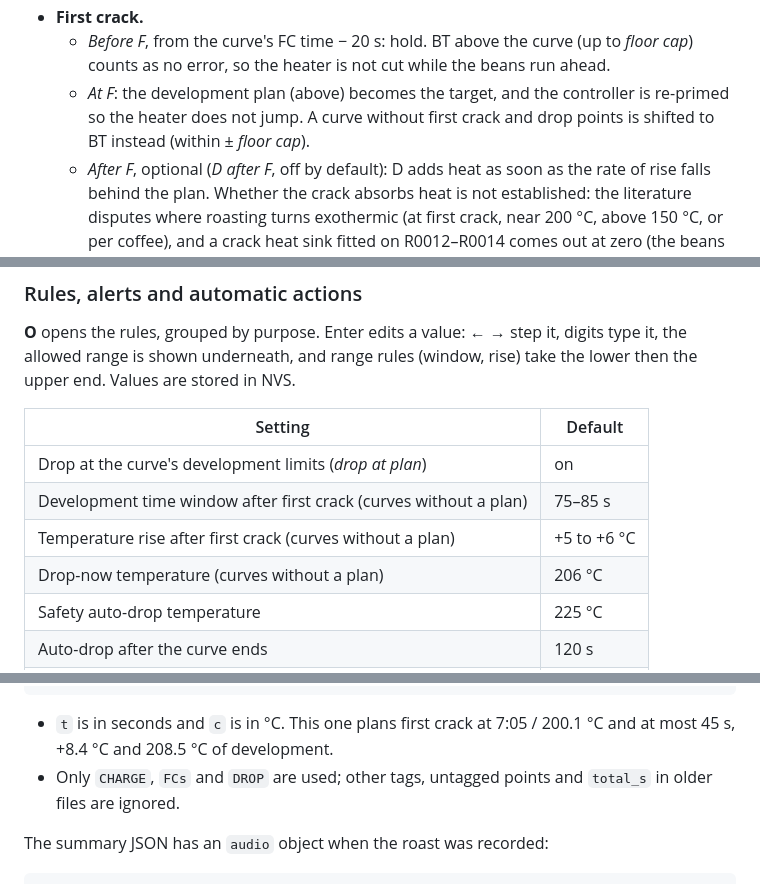
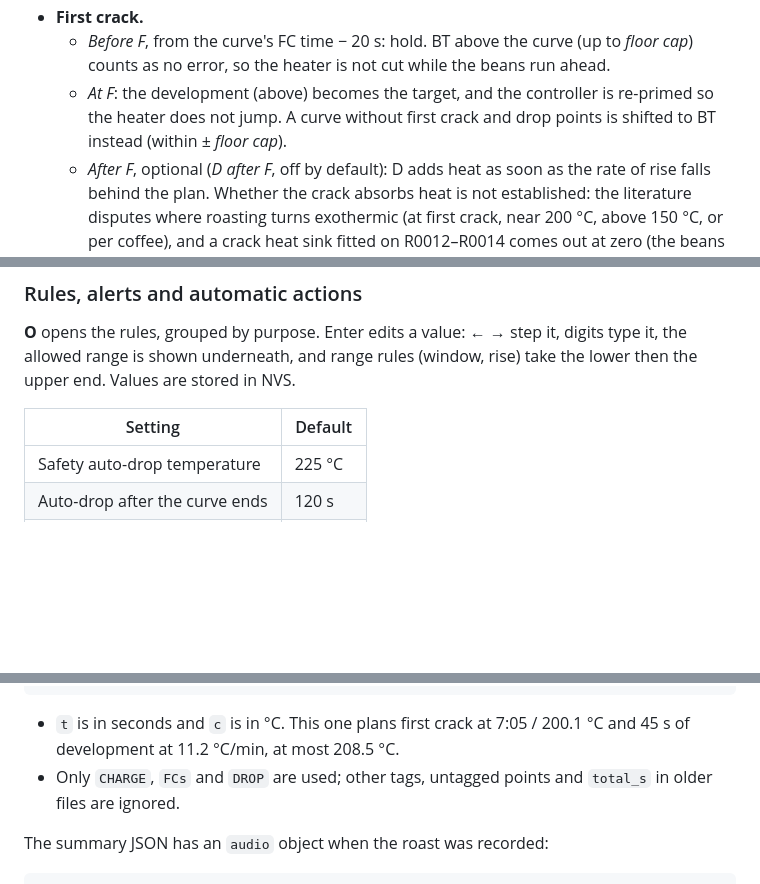
Before and after one commit to e7h4n/cardputer-roast, a Markdown page: README.md, 3 parts joined by grey strips. GitHub-like rendering; blank space fills up the shorter version.

````diff
--- a/README.md
+++ b/README.md
@@ -253,8 +260,8 @@ the roaster's own PID off (register 15 = 0) and then writes the heater output (r
 - **First crack.**
   - *Before F*, from the curve's FC time − 20 s: hold. BT above the curve (up to *floor cap*) counts as no error,
     so the heater is not cut while the beans run ahead.
-  - *At F*: the development plan (above) becomes the target, and the controller is re-primed so the heater does
-    not jump. A curve without first crack and drop points is shifted to BT instead (within ± *floor cap*).
+  - *At F*: the development (above) becomes the target, and the controller is re-primed so the heater does not
+    jump. A curve without first crack and drop points is shifted to BT instead (within ± *floor cap*).
   - *After F*, optional (*D after F*, off by default): D adds heat as soon as the rate of rise falls behind the
     plan. Whether the crack absorbs heat is not established: the literature disputes where roasting turns
     exothermic (at first crack, near 200 °C, above 150 °C, or per coffee), and a crack heat sink fitted on
@@ -318,10 +325,6 @@ shown underneath, and range rules (window, rise) take the lower then the upper e
 
 | Setting | Default |
 |---|---|
-| Drop at the curve's development limits (*drop at plan*) | on |
-| Development time window after first crack (curves without a plan) | 75–85 s |
-| Temperature rise after first crack (curves without a plan) | +5 to +6 °C |
-| Drop-now temperature (curves without a plan) | 206 °C |
 | Safety auto-drop temperature | 225 °C |
 | Auto-drop after the curve ends | 120 s |
 | Low-RoR alert | below 5 |
@@ -383,8 +384,8 @@ Curve JSON:
   ]
 }
 ```
-- `t` is in seconds and `c` is in °C. This one plans first crack at 7:05 / 200.1 °C and at most 45 s, +8.4 °C and
-  208.5 °C of development.
+- `t` is in seconds and `c` is in °C. This one plans first crack at 7:05 / 200.1 °C and 45 s of development at
+  11.2 °C/min, at most 208.5 °C.
 - Only `CHARGE`, `FCs` and `DROP` are used; other tags, untagged points and `total_s` in older files are ignored.
 
 The summary JSON has an `audio` object when the roast was recorded:
````
Also changed, not shown: other parts of README.md (+54 -49 lines), README_zh.md (+36 -32 lines), docs/screenshots/editor.png, 9 other files.
